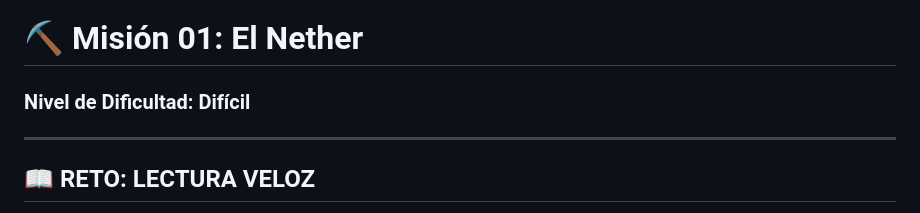
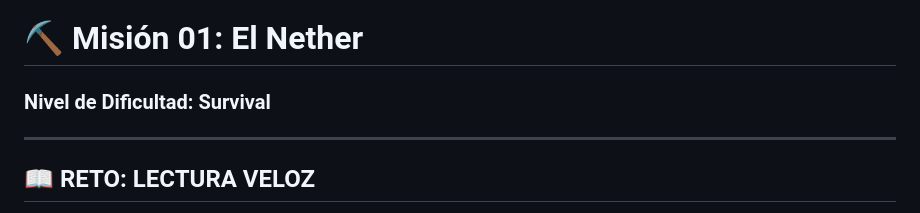
Before and after one commit to jerasto-var/docs-presentaciones-marp, a Markdown page: index.md, the part around the change. Rendered like a GitHub page.

Commit message:
Actualizar index.md

```diff
--- a/index.md
+++ b/index.md
@@ -67,7 +67,7 @@ paginate: true
 </style>
 
 # ⛏️ Misión 01: El Nether
-### Nivel de Dificultad: Difícil
+### Nivel de Dificultad: Survival
 
 ---
 
```
